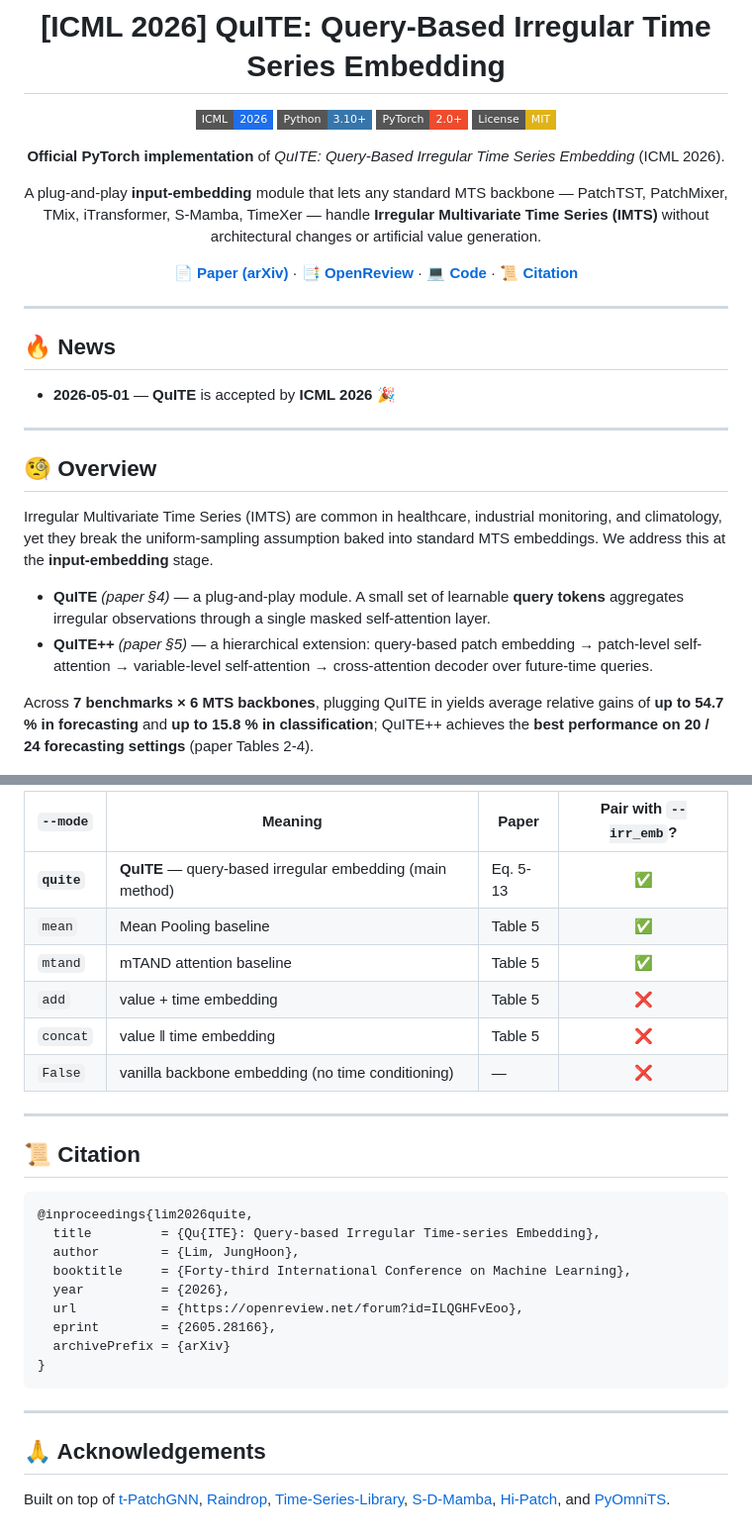
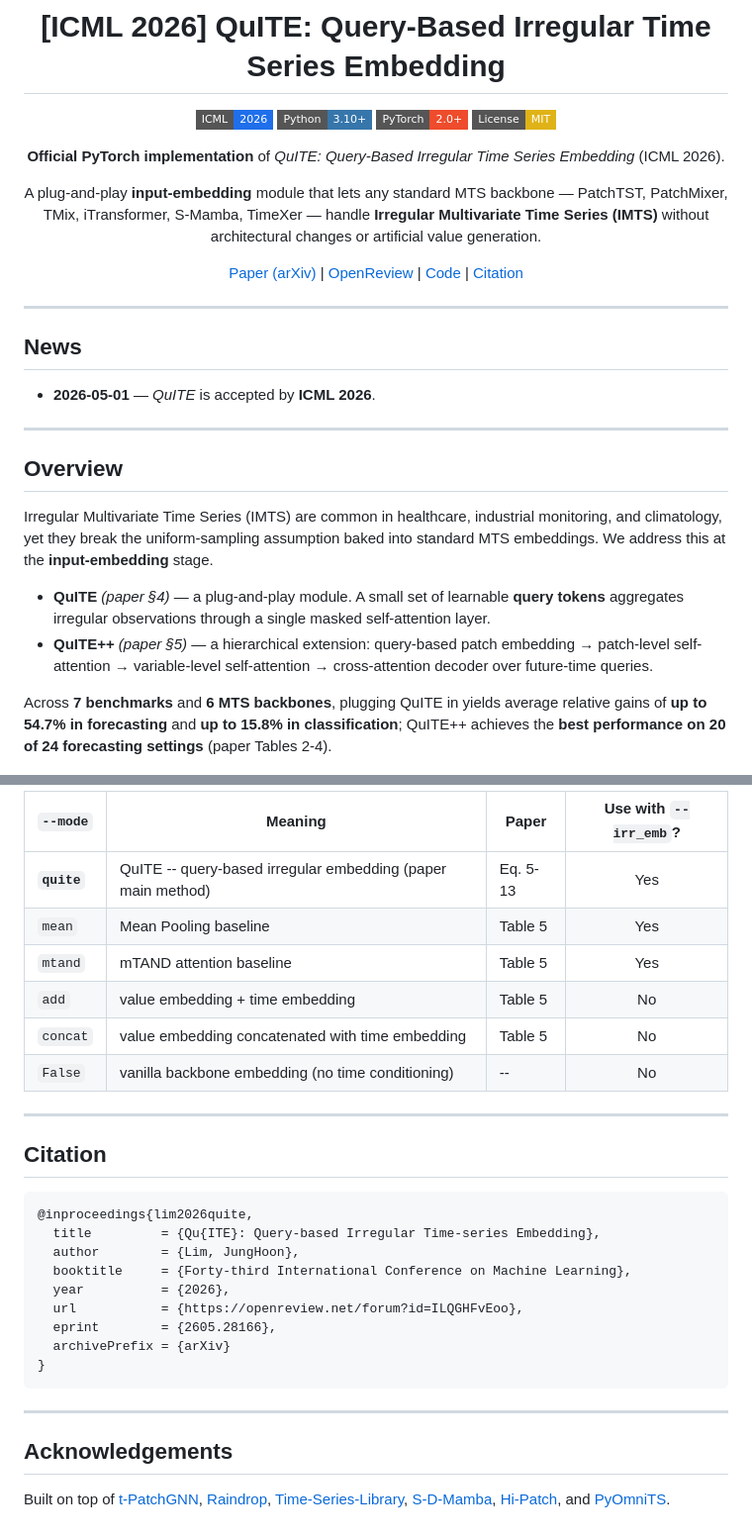
Before and after one commit to Meaningfull9502/QuITE, a Markdown page: README.md, 2 parts joined by grey strips. Shown at 99% size. Drawn GitHub-style; badges without logos.

````diff
--- a/README.md
+++ b/README.md
@@ -7,30 +7,30 @@
 [![PyTorch](https://img.shields.io/badge/PyTorch-2.0+-EE4C2C?style=flat-square&logo=pytorch&logoColor=white)](https://pytorch.org)
 [![License](https://img.shields.io/badge/License-MIT-yellow?style=flat-square)](https://opensource.org/licenses/MIT)
 
-**Official PyTorch implementation** of  *QuITE: Query-Based Irregular Time Series Embedding* (ICML 2026).
+**Official PyTorch implementation** of *QuITE: Query-Based Irregular Time Series Embedding* (ICML 2026).
 
 A plug-and-play **input-embedding** module that lets any standard MTS backbone — PatchTST, PatchMixer, TMix, iTransformer, S-Mamba, TimeXer — handle **Irregular Multivariate Time Series (IMTS)** without architectural changes or artificial value generation.
 
-📄 [**Paper (arXiv)**](https://arxiv.org/abs/2605.28166) · 📑 [**OpenReview**](https://openreview.net/forum?id=ILQGHFvEoo) · 💻 [**Code**](https://github.com/Meaningfull9502/QuITE) · 📜 [**Citation**](#-citation)
+[Paper (arXiv)](https://arxiv.org/abs/2605.28166) | [OpenReview](https://openreview.net/forum?id=ILQGHFvEoo) | [Code](https://github.com/Meaningfull9502/QuITE) | [Citation](#citation)
 
 </div>
 
 ---
 
-## 🔥 News
+## News
 
-- **2026-05-01** — **QuITE** is accepted by **ICML 2026** 🎉
+- **2026-05-01** — *QuITE* is accepted by **ICML 2026**.
 
 ---
 
-## 🧐 Overview
+## Overview
 
 Irregular Multivariate Time Series (IMTS) are common in healthcare, industrial monitoring, and climatology, yet they break the uniform-sampling assumption baked into standard MTS embeddings. We address this at the **input-embedding** stage.
 
 - **QuITE** *(paper §4)* — a plug-and-play module. A small set of learnable **query tokens** aggregates irregular observations through a single masked self-attention layer.
 - **QuITE++** *(paper §5)* — a hierarchical extension: query-based patch embedding → patch-level self-attention → variable-level self-attention → cross-attention decoder over future-time queries.
 
-Across **7 benchmarks × 6 MTS backbones**, plugging QuITE in yields average relative gains of **up to 54.7 % in forecasting** and **up to 15.8 % in classification**; QuITE++ achieves the **best performance on 20 / 24 forecasting settings** (paper Tables 2-4).
+Across **7 benchmarks** and **6 MTS backbones**, plugging QuITE in yields average relative gains of **up to 54.7% in forecasting** and **up to 15.8% in classification**; QuITE++ achieves the **best performance on 20 of 24 forecasting settings** (paper Tables 2-4).
 
 <p align="center">
   <img src="figs/forecasting.png" width="780"/>
@@ -192,16 +189,16 @@ QuITE++ is tuned per dataset via grid search over `--hid_dim ∈ {32, 64}`, `--n
 
-| `--mode` | Meaning | Paper | Pair with `--irr_emb`? |
-|---|---|---|:---:|
-| **`quite`** | **QuITE** — query-based irregular embedding (main method) | Eq. 5-13 | ✅ |
-| `mean` | Mean Pooling baseline | Table 5 | ✅ |
-| `mtand` | mTAND attention baseline | Table 5 | ✅ |
-| `add` | value + time embedding | Table 5 | ❌ |
-| `concat` | value ‖ time embedding | Table 5 | ❌ |
-| `False` | vanilla backbone embedding (no time conditioning) | — | ❌ |
+| `--mode`   | Meaning                                                       | Paper    | Use with `--irr_emb`? |
+| ---------- | ------------------------------------------------------------- | -------- | :-------------------: |
+| **`quite`**| QuITE -- query-based irregular embedding (paper main method)  | Eq. 5-13 |          Yes          |
+| `mean`     | Mean Pooling baseline                                         | Table 5  |          Yes          |
+| `mtand`    | mTAND attention baseline                                      | Table 5  |          Yes          |
+| `add`      | value embedding + time embedding                              | Table 5  |          No           |
+| `concat`   | value embedding concatenated with time embedding              | Table 5  |          No           |
+| `False`    | vanilla backbone embedding (no time conditioning)             | --       |          No           |
 
 ---
 
-## 📜 Citation
+## Citation
 
 ```bibtex
 @inproceedings{lim2026quite,
@@ -217,6 +214,6 @@ QuITE++ is tuned per dataset via grid search over `--hid_dim ∈ {32, 64}`, `--n
 
 ---
 
-## 🙏 Acknowledgements
+## Acknowledgements
 
 Built on top of [t-PatchGNN](https://github.com/usail-hkust/t-PatchGNN), [Raindrop](https://github.com/mims-harvard/Raindrop), [Time-Series-Library](https://github.com/thuml/Time-Series-Library), [S-D-Mamba](https://github.com/wzhwzhwzh0921/S-D-Mamba), [Hi-Patch](https://github.com/qianlima-lab/Hi-Patch), and [PyOmniTS](https://github.com/Ladbaby/PyOmniTS).
````
Also changed, not shown: other parts of README.md (+53 -56 lines).
